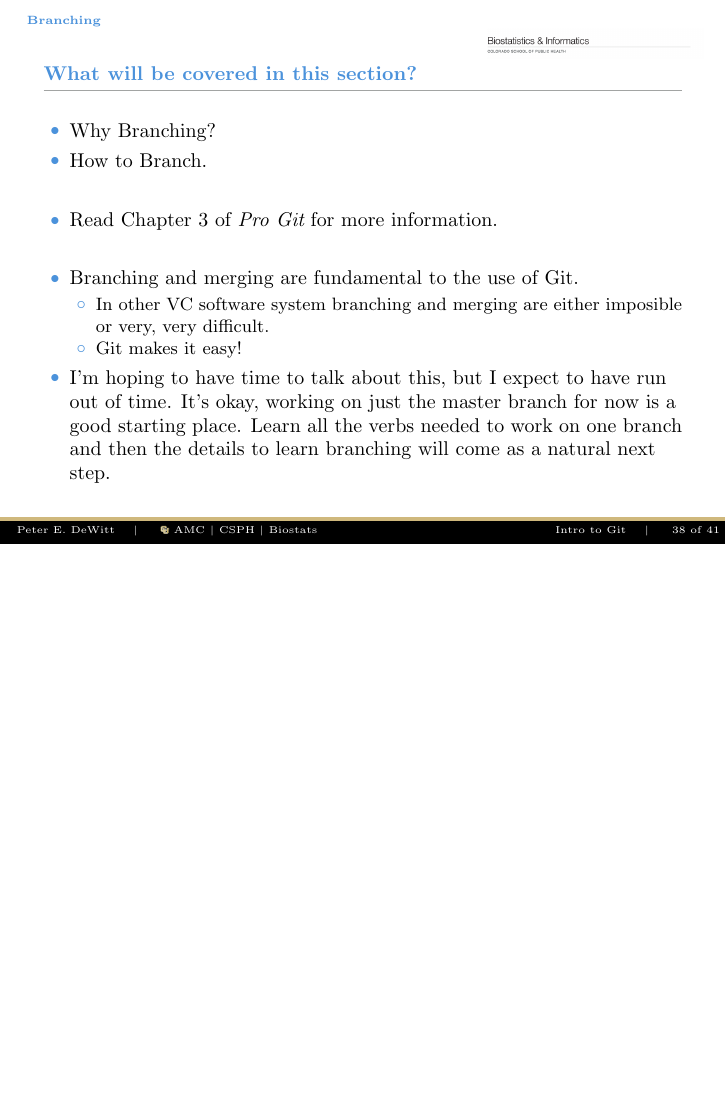
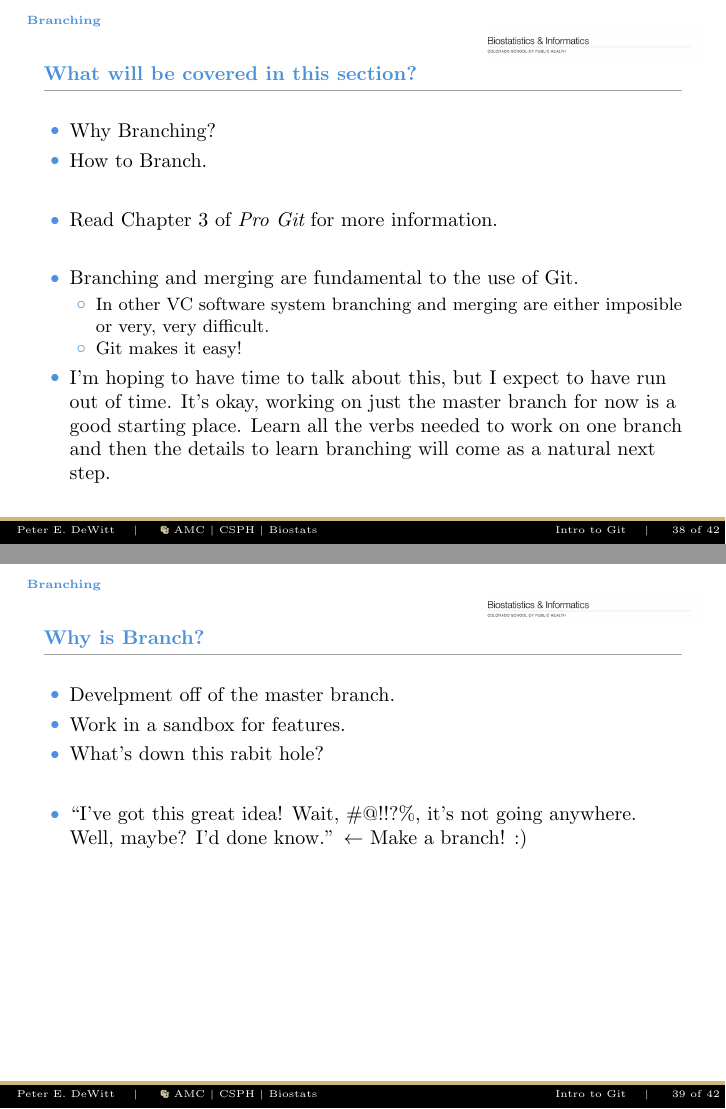
Before and after one commit to dewittpe/intro_to_git, LaTeX slides (tex/intro_to_git.tex, which reads tex/04-git-branching.tex): page 38 of 41 before the commit and pages 38 and 39 of 42 after it, the two joined at a grey line, the shorter picture padded with empty space. Compiled offline with pdfLaTeX.

Commit message:
added a 'why branch' slide

```diff
--- a/tex/04-git-branching.tex
+++ b/tex/04-git-branching.tex
@@ -27,6 +27,18 @@
   \end{itemize}
 \end{frame}
 
+\begin{frame}[t]
+  \frametitle{Why is Branch?}
+  \begin{itemize}
+    \item Develpment off of the master branch.
+    \item Work in a sandbox for features.
+    \item What's down this rabit hole?
+    \item[]
+    \item ``I've got this great idea!  Wait, \#$@$!!?\%, it's not going
+      anywhere.  Well, maybe?  I'd done know.'' $\leftarrow$ Make a branch! :)
+  \end{itemize}
+\end{frame}
+
 \begin{frame}[t]{}
   \frametitle{Branching Model}
   \framesubtitle{ \url{http://nvie.com/posts/a-successful-git-branching-model/} }
```
Also changed, not shown: tex/04-git-branching.tex (1 more changed lines).
